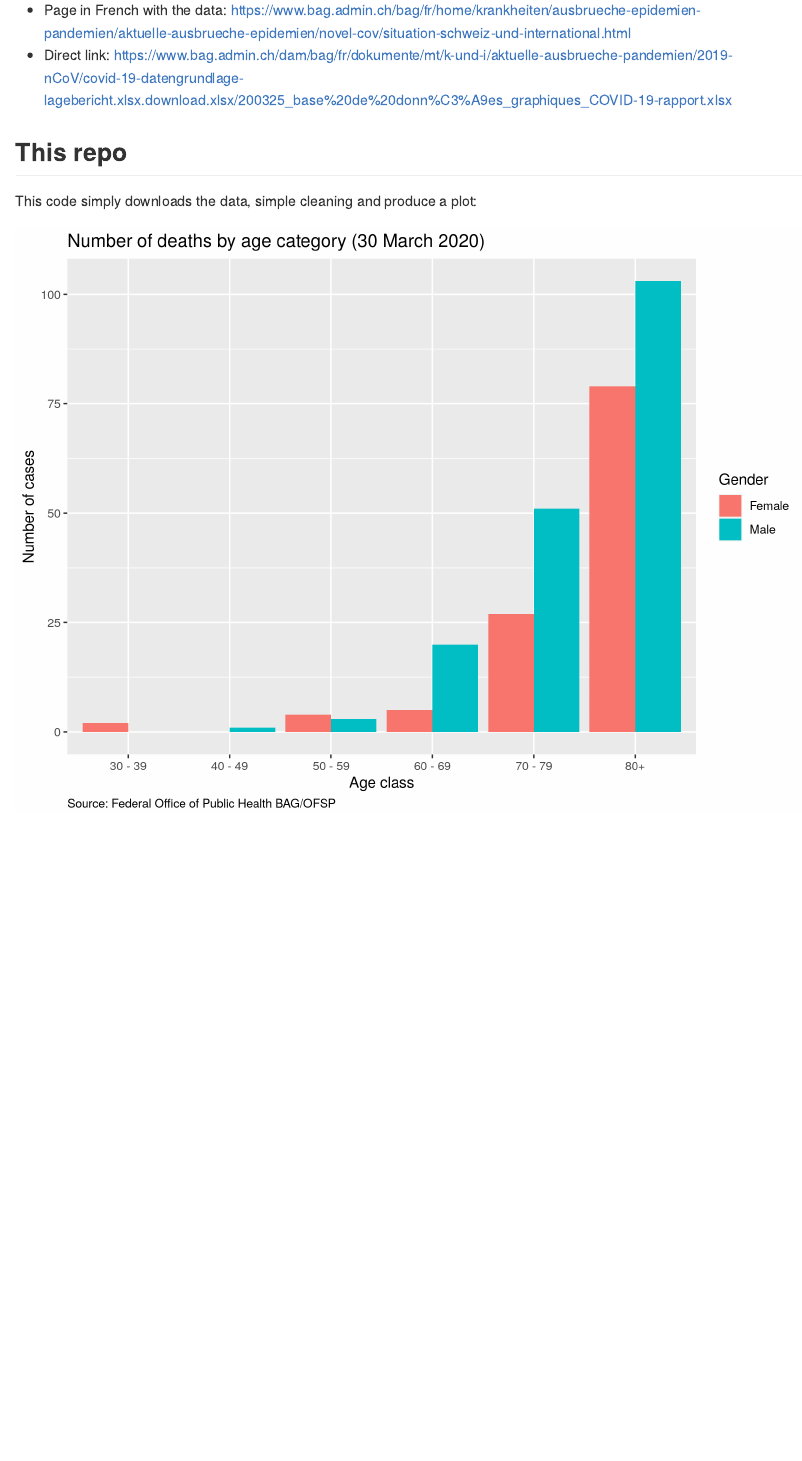
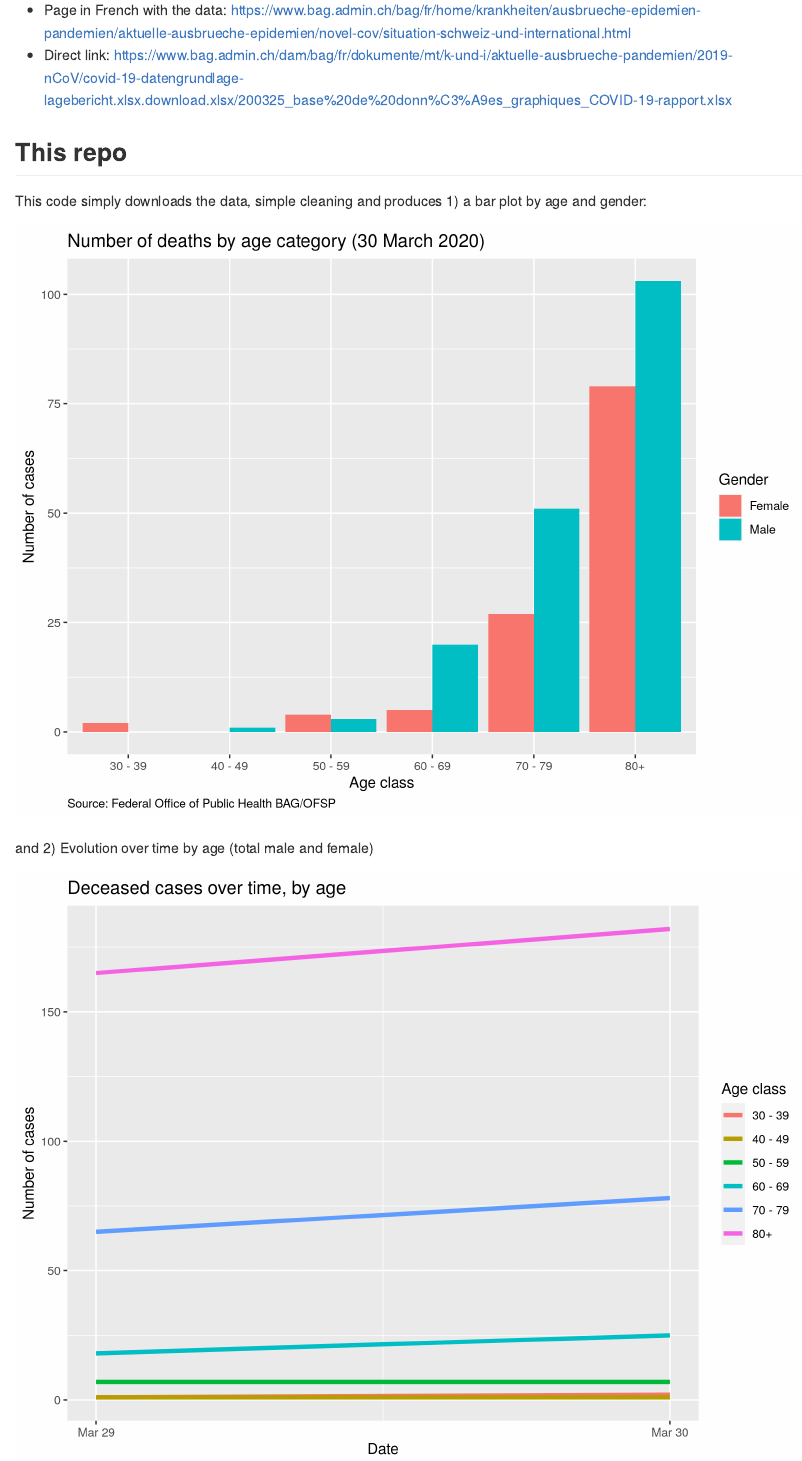
Before and after one commit to MatthieuStigler/coronaData_CH_OFSP_BAG, an R Markdown document (README.Rmd): the page in a window 1100 px wide, from 280 px down. The pictures show the output file README.md that the author committed with the source, drawn offline in the style of GitHub.

Commit message:
Update README for second plot

```diff
--- a/README.Rmd
+++ b/README.Rmd
@@ -18,6 +18,10 @@ output:
 
 ## This repo
 
-This code simply downloads the data, simple cleaning and produce a plot:
+This code simply downloads the data, simple cleaning and produces 1) a bar plot by age and gender:
 
 ![Image stored in: output/figures/deaths_by_age](output/figures/deaths_by_age.png?raw=true)
+
+and 2) Evolution over time by age (total male and female)
+
+![Image stored in: output/figures/deaths_over_time_by_age.png](output/figures/deaths_over_time_by_age.png?raw=true)
```
Also changed, not shown: README.md.
